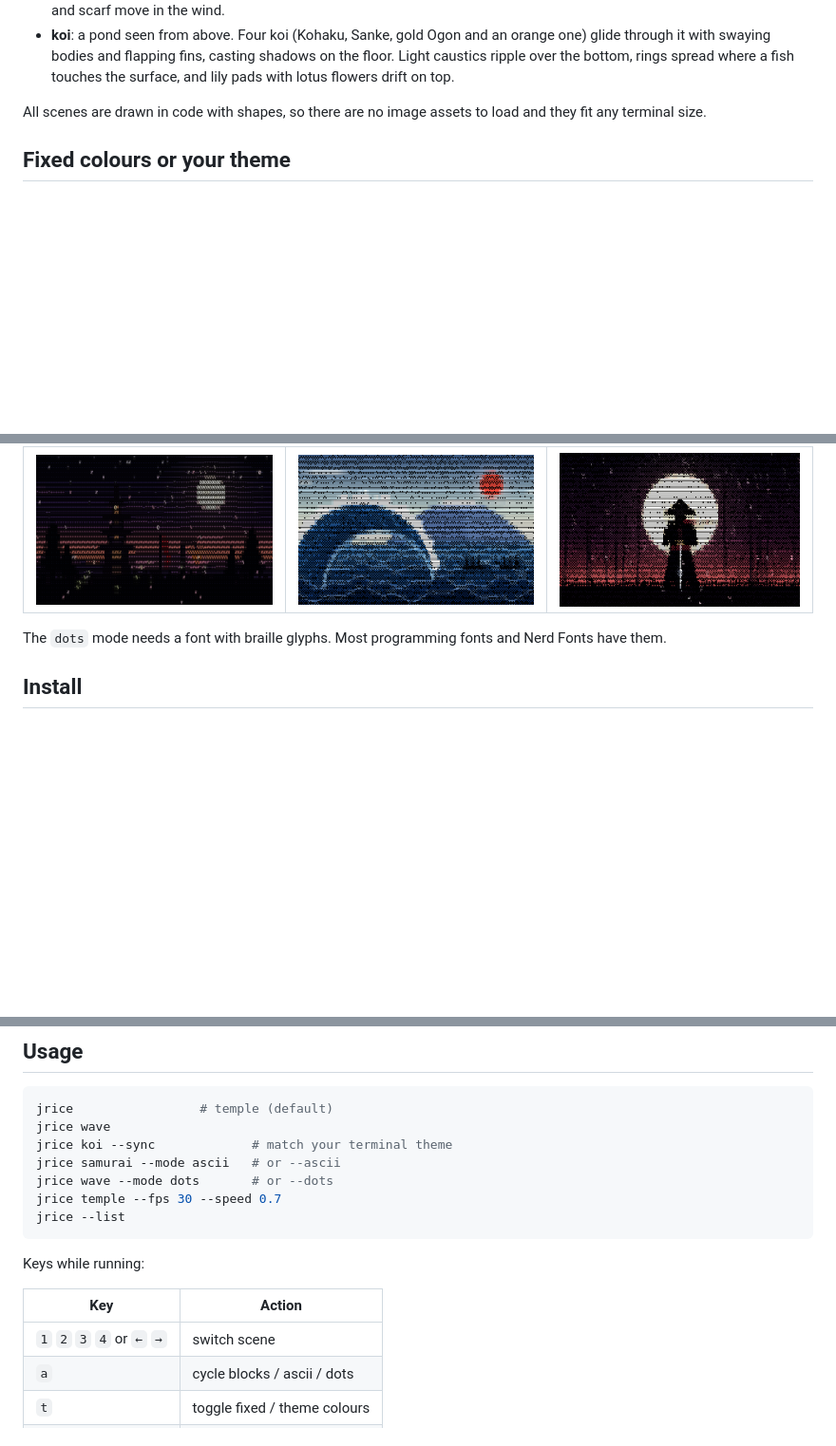
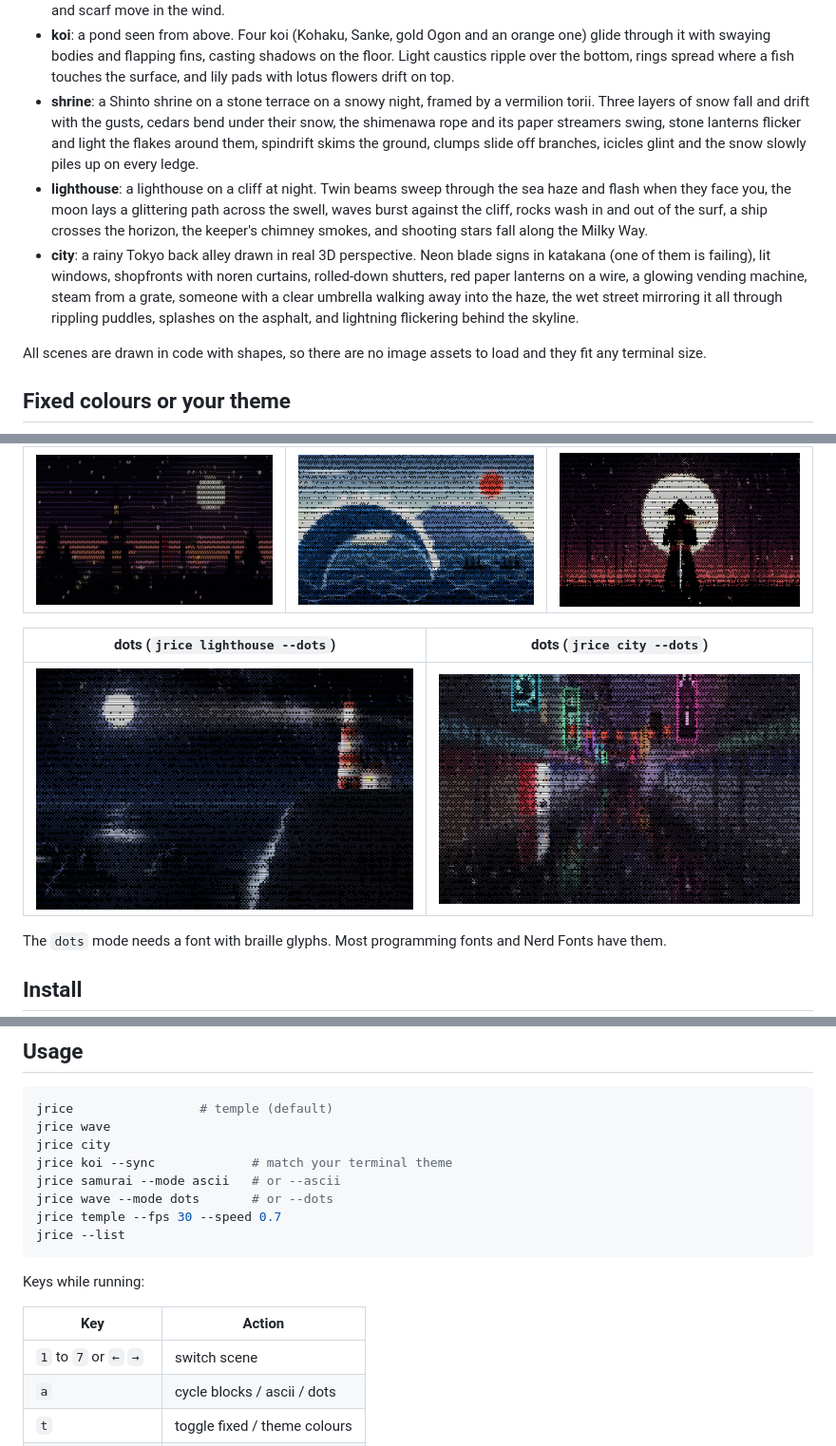
Before and after one commit to Minior4eto/japan-rice, a Markdown page: README.md, 3 parts joined by grey strips. Shown at 95% size. Drawn GitHub-style; pictures changed too: assets/city-dots.png (added), assets/lighthouse-dots.png (added); blank space fills up the shorter version.

Commit message:
Add shrine, lighthouse and city scenes; lighter terminal output

````diff
--- a/README.md
+++ b/README.md
@@ -12,6 +16,9 @@ Animated Japanese scenes for your terminal, written in Rust. Run one in a spare
 - **wave**: a great wave curling over the sea in the spirit of ukiyo-e prints, with foam claws, Mount Fuji and fishing boats riding the swell.
 - **samurai**: a ronin under a huge moon, both hands on a katana planted in the ground. He breathes slowly while his sleeves and scarf move in the wind.
 - **koi**: a pond seen from above. Four koi (Kohaku, Sanke, gold Ogon and an orange one) glide through it with swaying bodies and flapping fins, casting shadows on the floor. Light caustics ripple over the bottom, rings spread where a fish touches the surface, and lily pads with lotus flowers drift on top.
+- **shrine**: a Shinto shrine on a stone terrace on a snowy night, framed by a vermilion torii. Three layers of snow fall and drift with the gusts, cedars bend under their snow, the shimenawa rope and its paper streamers swing, stone lanterns flicker and light the flakes around them, spindrift skims the ground, clumps slide off branches, icicles glint and the snow slowly piles up on every ledge.
+- **lighthouse**: a lighthouse on a cliff at night. Twin beams sweep through the sea haze and flash when they face you, the moon lays a glittering path across the swell, waves burst against the cliff, rocks wash in and out of the surf, a ship crosses the horizon, the keeper's chimney smokes, and shooting stars fall along the Milky Way.
+- **city**: a rainy Tokyo back alley drawn in real 3D perspective. Neon blade signs in katakana (one of them is failing), lit windows, shopfronts with noren curtains, rolled-down shutters, red paper lanterns on a wire, a glowing vending machine, steam from a grate, someone with a clear umbrella walking away into the haze, the wet street mirroring it all through rippling puddles, splashes on the asphalt, and lightning flickering behind the skyline.
 
 All scenes are drawn in code with shapes, so there are no image assets to load and they fit any terminal size.
 
@@ -49,6 +56,10 @@ Every scene works in all three render modes. Press `a` while it runs to cycle, o
 |---|---|---|
 | ![temple in ascii](assets/temple-ascii.png) | ![wave in dots](assets/wave-dots.png) | ![samurai in dots](assets/samurai-dots.png) |
 
+| dots (`jrice lighthouse --dots`) | dots (`jrice city --dots`) |
+|---|---|
+| ![lighthouse in dots](assets/lighthouse-dots.png) | ![city in dots](assets/city-dots.png) |
+
 The `dots` mode needs a font with braille glyphs. Most programming fonts and Nerd Fonts have them.
 
 ## Install
@@ -70,6 +81,7 @@ On Arch: `sudo pacman -S rust` (or install `rustup`), then the steps above.
 ```bash
 jrice                 # temple (default)
 jrice wave
+jrice city
 jrice koi --sync             # match your terminal theme
 jrice samurai --mode ascii   # or --ascii
 jrice wave --mode dots       # or --dots
@@ -81,7 +93,7 @@ Keys while running:
 
 | Key | Action |
 |---|---|
-| `1` `2` `3` `4` or `←` `→` | switch scene |
+| `1` to `7` or `←` `→` | switch scene |
 | `a` | cycle blocks / ascii / dots |
 | `t` | toggle fixed / theme colours |
 | `q`, `Esc`, `Ctrl-C` | quit |
````
Also changed, not shown: other parts of README.md (+5 -1 lines), assets/shrine.gif (added), 8 other files.
